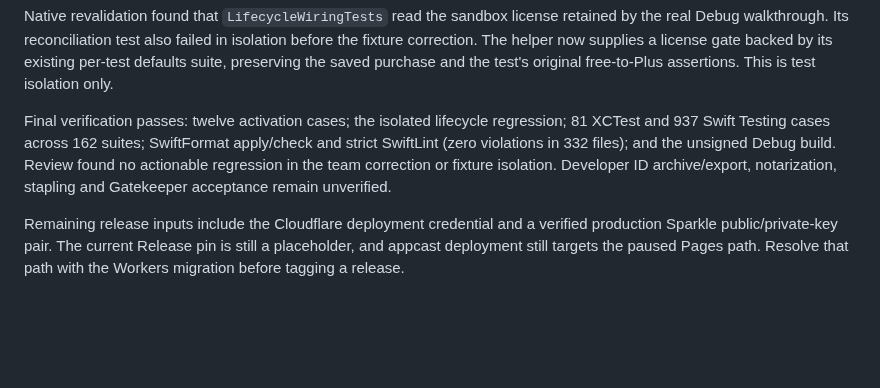
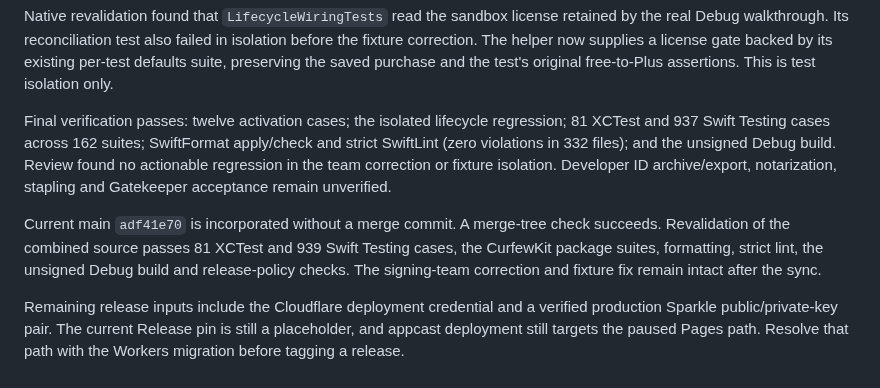
Before and after one commit to TheHypertextStudio/curfew, a Markdown page: Documentation/plus-activation.md, the part around the change. Drawn GitHub-style; blank space fills up the shorter version.

Commit message:
Record release verification after syncing current main
Co-authored-by: Codex <noreply@openai.com>

```diff
--- a/Documentation/plus-activation.md
+++ b/Documentation/plus-activation.md
@@ -506,6 +506,12 @@ Debug build. Review found no actionable regression in the team correction or
 fixture isolation. Developer ID archive/export, notarization, stapling and
 Gatekeeper acceptance remain unverified.
 
+Current main `adf41e70` is incorporated without a merge commit. A merge-tree
+check succeeds. Revalidation of the combined source passes 81 XCTest and 939
+Swift Testing cases, the CurfewKit package suites, formatting, strict lint,
+the unsigned Debug build and release-policy checks. The signing-team correction
+and fixture fix remain intact after the sync.
+
 Remaining release inputs include the Cloudflare deployment credential and a
 verified production Sparkle public/private-key pair. The current Release pin
 is still a placeholder, and appcast deployment still targets the paused Pages
```
